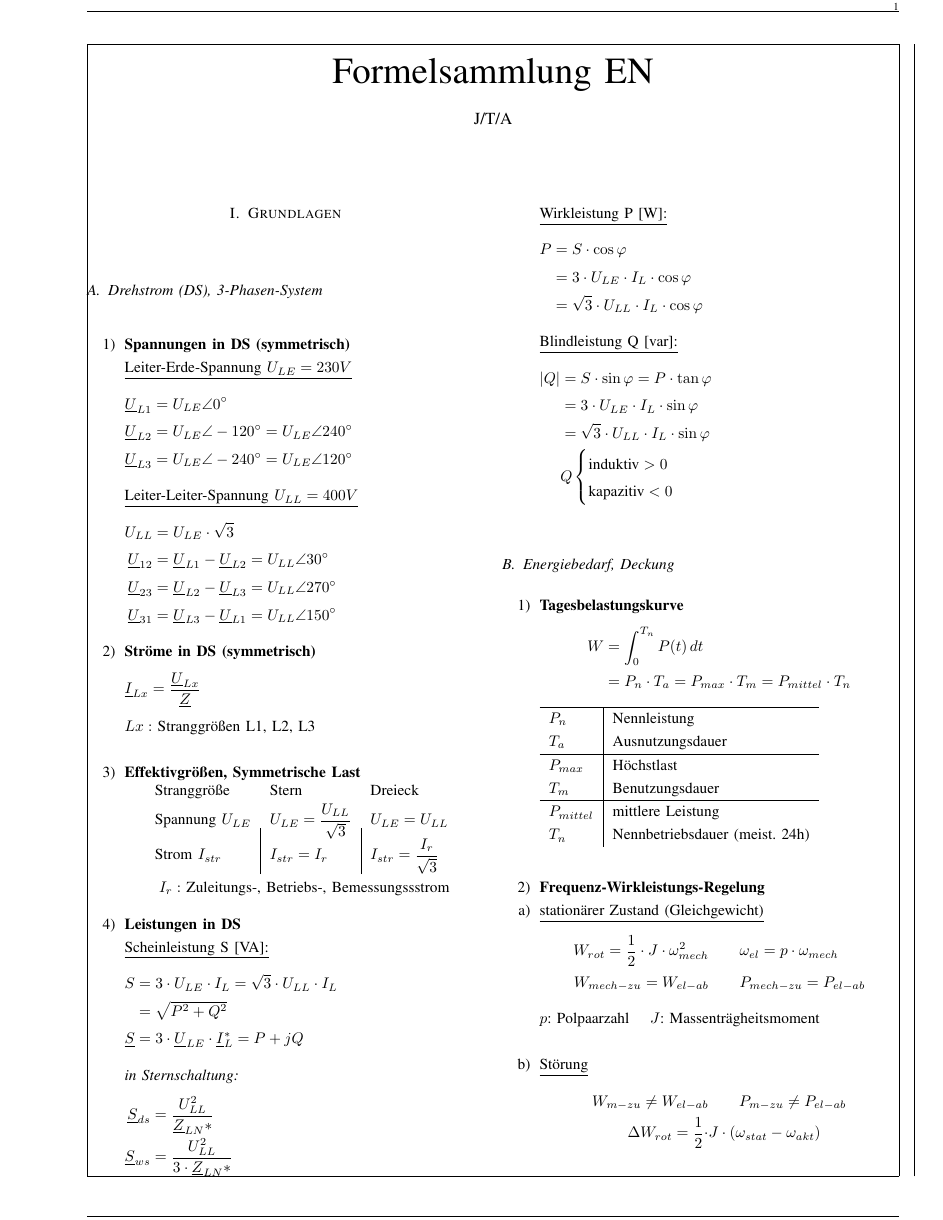
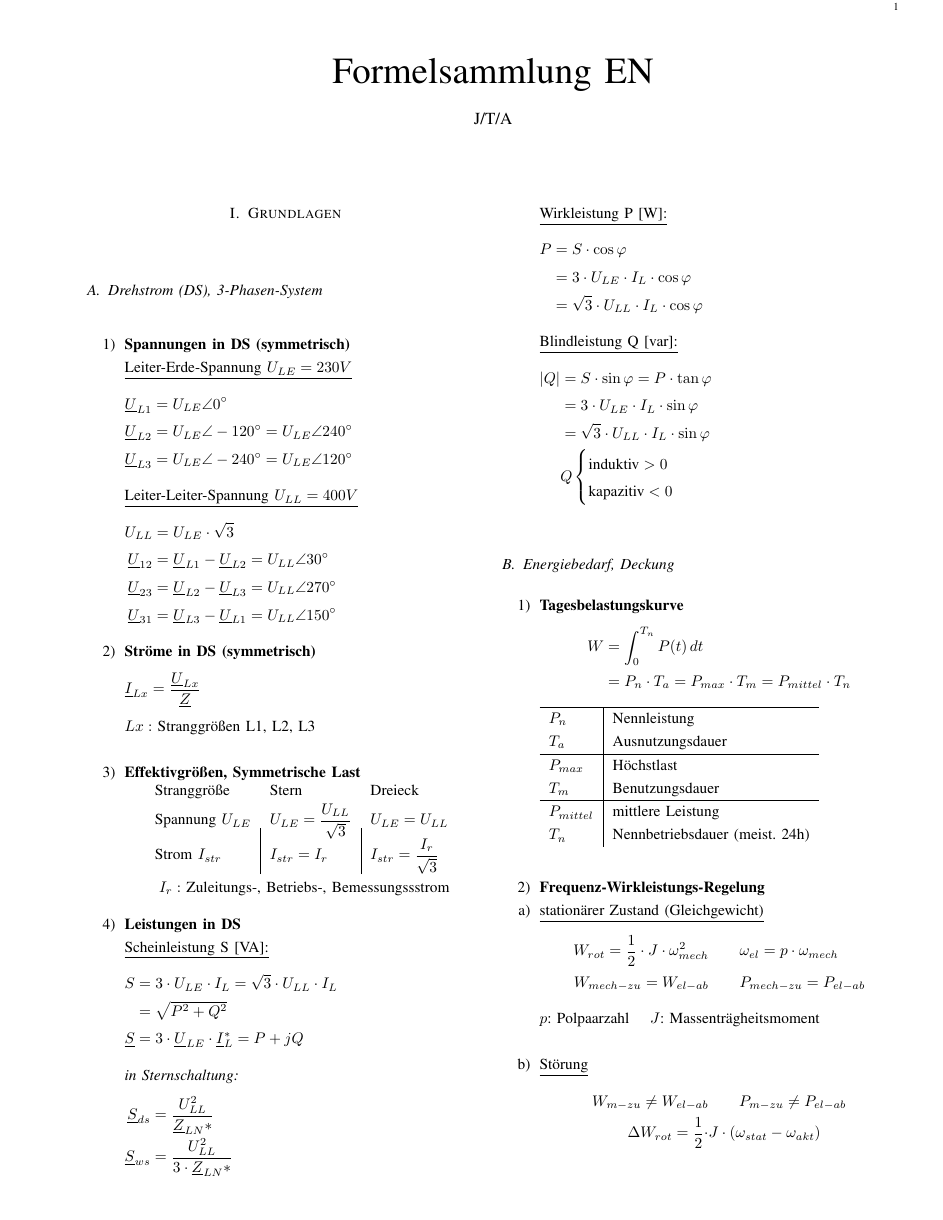
Before and after one commit to ayham291/EN_Formelsammlung, a LaTeX paper (main.tex): page 1 of 11. Compiled offline with pdfLaTeX.

Commit message:
remove showframe option

```diff
--- a/main.tex
+++ b/main.tex
@@ -23,7 +23,7 @@
 \setlength\abovedisplayshortskip{-5pt}  		% Kopfabstand von Formeln
 \setlength\abovedisplayskip{+7pt}
 \setlength\belowdisplayskip{+7pt}
-\geometry{left=2cm, top=1cm, bottom=1cm, right=1cm, showframe}
+\geometry{left=2cm, top=1cm, bottom=1cm, right=1cm}
 \definecolor{orange}{RGB}{255,120,0}
 \definecolor{dgreen}{RGB}{0,95,0}
 \definecolor{purple}{RGB}{200,0,255}
```
